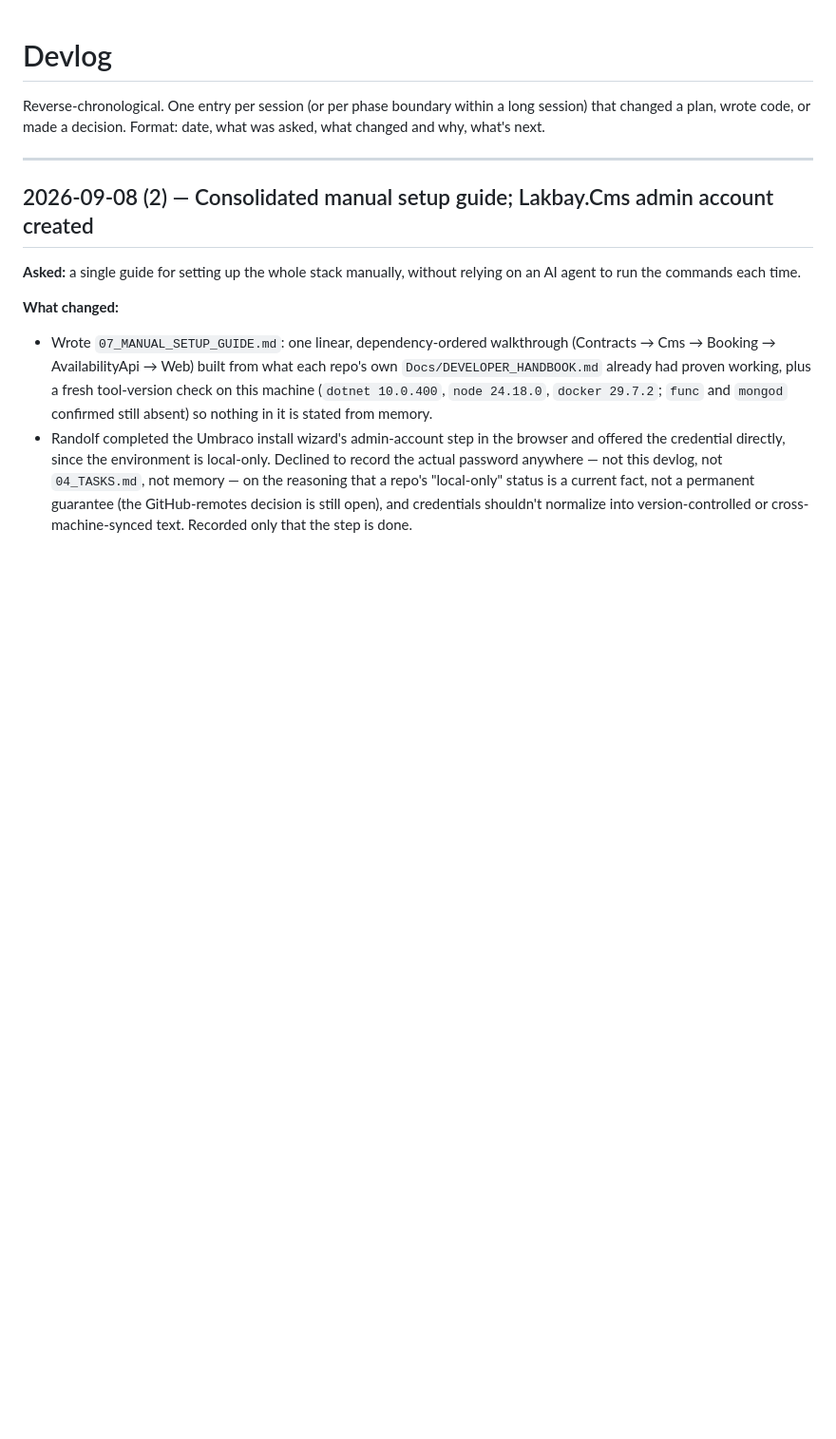
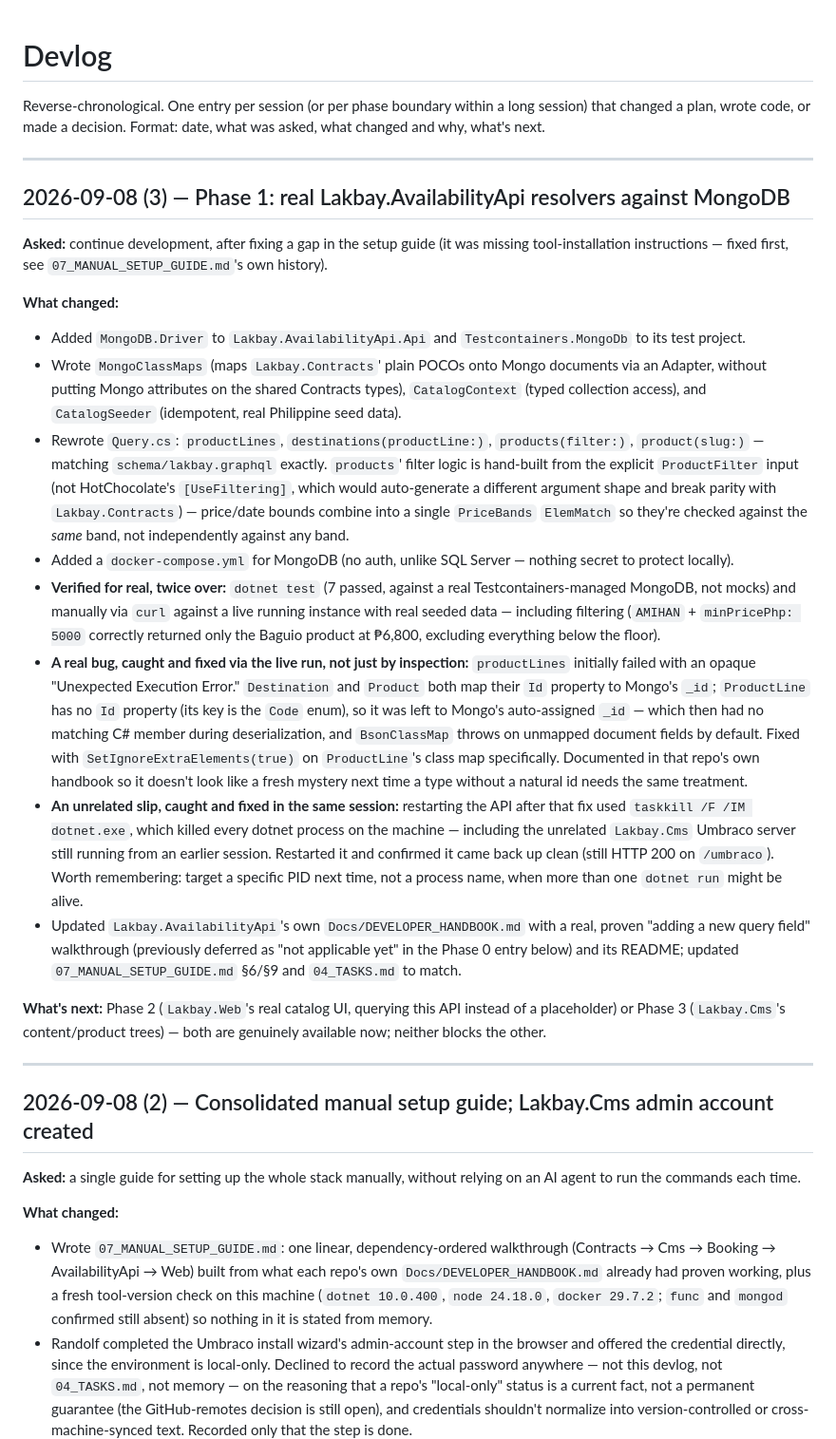
Before and after one commit to randolfsegubre/Lakbay.Docs, a Markdown page: docs/05_DEVLOG.md, the part around the change. Shown at 95% size. GitHub-like rendering; blank space fills up the shorter version.

Commit message:
Record Phase 1 completion (Lakbay.AvailabilityApi query API)

```diff
--- a/docs/05_DEVLOG.md
+++ b/docs/05_DEVLOG.md
@@ -3,6 +3,65 @@
 Reverse-chronological. One entry per session (or per phase boundary within
 a long session) that changed a plan, wrote code, or made a decision.
 Format: date, what was asked, what changed and why, what's next.
+
+---
+
+## 2026-09-08 (3) — Phase 1: real Lakbay.AvailabilityApi resolvers against MongoDB
+
+**Asked:** continue development, after fixing a gap in the setup guide
+(it was missing tool-installation instructions — fixed first, see
+`07_MANUAL_SETUP_GUIDE.md`'s own history).
+
+**What changed:**
+
+- Added `MongoDB.Driver` to `Lakbay.AvailabilityApi.Api` and
+  `Testcontainers.MongoDb` to its test project.
+- Wrote `MongoClassMaps` (maps `Lakbay.Contracts`' plain POCOs onto Mongo
+  documents via an Adapter, without putting Mongo attributes on the
+  shared Contracts types), `CatalogContext` (typed collection access),
+  and `CatalogSeeder` (idempotent, real Philippine seed data).
+- Rewrote `Query.cs`: `productLines`, `destinations(productLine:)`,
+  `products(filter:)`, `product(slug:)` — matching
+  `schema/lakbay.graphql` exactly. `products`' filter logic is hand-built
+  from the explicit `ProductFilter` input (not HotChocolate's
+  `[UseFiltering]`, which would auto-generate a different argument shape
+  and break parity with `Lakbay.Contracts`) — price/date bounds combine
+  into a single `PriceBands` `ElemMatch` so they're checked against the
+  *same* band, not independently against any band.
+- Added a `docker-compose.yml` for MongoDB (no auth, unlike SQL Server —
+  nothing secret to protect locally).
+- **Verified for real, twice over:** `dotnet test` (7 passed, against a
+  real Testcontainers-managed MongoDB, not mocks) and manually via `curl`
+  against a live running instance with real seeded data — including
+  filtering (`AMIHAN` + `minPricePhp: 5000` correctly returned only the
+  Baguio product at ₱6,800, excluding everything below the floor).
+- **A real bug, caught and fixed via the live run, not just by
+  inspection:** `productLines` initially failed with an opaque
+  "Unexpected Execution Error." `Destination` and `Product` both map
+  their `Id` property to Mongo's `_id`; `ProductLine` has no `Id`
+  property (its key is the `Code` enum), so it was left to Mongo's
+  auto-assigned `_id` — which then had no matching C# member during
+  deserialization, and `BsonClassMap` throws on unmapped document fields
+  by default. Fixed with `SetIgnoreExtraElements(true)` on `ProductLine`'s
+  class map specifically. Documented in that repo's own handbook so it
+  doesn't look like a fresh mystery next time a type without a natural id
+  needs the same treatment.
+- **An unrelated slip, caught and fixed in the same session:** restarting
+  the API after that fix used `taskkill /F /IM dotnet.exe`, which killed
+  every dotnet process on the machine — including the unrelated
+  `Lakbay.Cms` Umbraco server still running from an earlier session.
+  Restarted it and confirmed it came back up clean (still HTTP 200 on
+  `/umbraco`). Worth remembering: target a specific PID next time, not a
+  process name, when more than one `dotnet run` might be alive.
+- Updated `Lakbay.AvailabilityApi`'s own `Docs/DEVELOPER_HANDBOOK.md` with
+  a real, proven "adding a new query field" walkthrough (previously
+  deferred as "not applicable yet" in the Phase 0 entry below) and its
+  README; updated `07_MANUAL_SETUP_GUIDE.md` §6/§9 and `04_TASKS.md` to
+  match.
+
+**What's next:** Phase 2 (`Lakbay.Web`'s real catalog UI, querying this
+API instead of a placeholder) or Phase 3 (`Lakbay.Cms`'s content/product
+trees) — both are genuinely available now; neither blocks the other.
 
 ---
 
```
Also changed, not shown: docs/04_TASKS.md (+30 -8 lines), docs/07_MANUAL_SETUP_GUIDE.md (+25 -13 lines).
